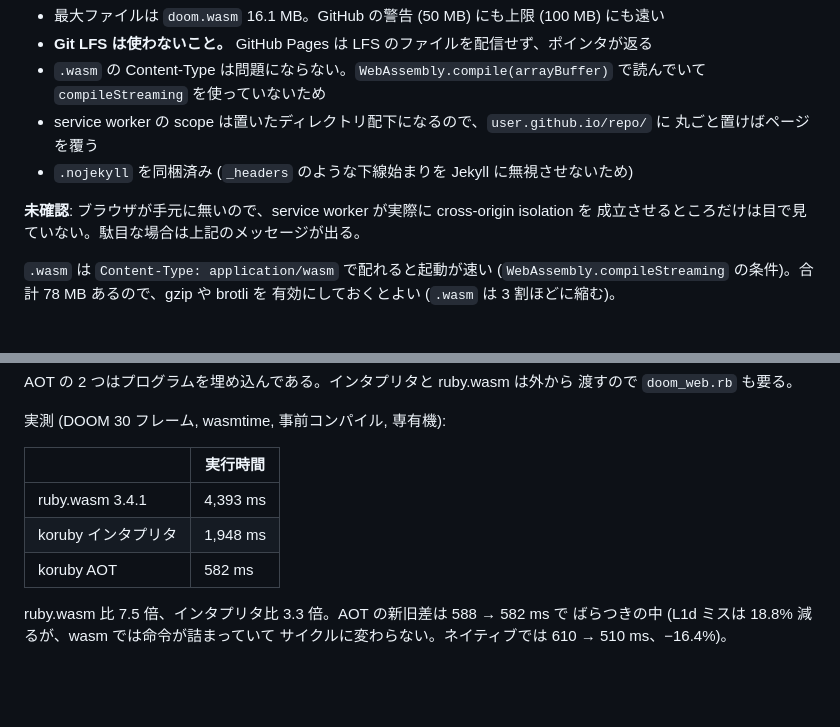
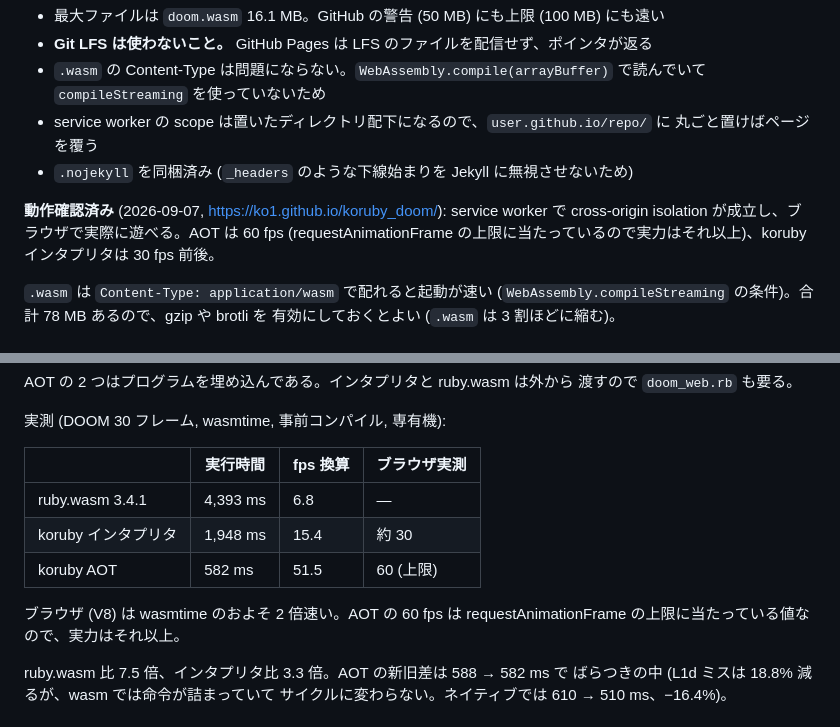
Before and after one commit to ko1/koruby_doom, a Markdown page: README.md, 2 parts joined by grey strips. Drawn GitHub-style; blank space fills up the shorter version.

Commit message:
ブラウザでの動作確認を記録 (AOT 60 fps / interp 約 30 fps)
https://ko1.github.io/koruby_doom/ で service worker による cross-origin
isolation が成立し、実際に遊べることを確認。AOT は requestAnimationFrame の
上限 60 fps に当たり、koruby インタプリタは 30 fps 前後。

wasmtime での 30 フレーム計測を fps 換算すると AOT 51.5 / interp 15.4 なので、
ブラウザ (V8) は wasmtime のおよそ 2 倍速い。

Co-Authored-By: Claude Opus 5 (1M context) <noreply@anthropic.com>

```diff
--- a/README.md
+++ b/README.md
@@ -44,8 +44,10 @@ python3 serve.py            # http://127.0.0.1:8000/
   丸ごと置けばページを覆う
 - `.nojekyll` を同梱済み (`_headers` のような下線始まりを Jekyll に無視させないため)
 
-**未確認**: ブラウザが手元に無いので、service worker が実際に cross-origin isolation を
-成立させるところだけは目で見ていない。駄目な場合は上記のメッセージが出る。
+**動作確認済み** (2026-09-07, https://ko1.github.io/koruby_doom/): service worker で
+cross-origin isolation が成立し、ブラウザで実際に遊べる。AOT は 60 fps
+(requestAnimationFrame の上限に当たっているので実力はそれ以上)、koruby インタプリタは
+30 fps 前後。
 
 `.wasm` は `Content-Type: application/wasm` で配れると起動が速い
 (`WebAssembly.compileStreaming` の条件)。合計 78 MB あるので、gzip や brotli を
@@ -68,11 +70,14 @@ AOT の 2 つはプログラムを埋め込んである。インタプリタと
 
 実測 (DOOM 30 フレーム, wasmtime, 事前コンパイル, 専有機):
 
-| | 実行時間 |
-|---|---|
-| ruby.wasm 3.4.1 | 4,393 ms |
-| koruby インタプリタ | 1,948 ms |
-| koruby AOT | 582 ms |
+| | 実行時間 | fps 換算 | ブラウザ実測 |
+|---|---|---|---|
+| ruby.wasm 3.4.1 | 4,393 ms | 6.8 | — |
+| koruby インタプリタ | 1,948 ms | 15.4 | 約 30 |
+| koruby AOT | 582 ms | 51.5 | 60 (上限) |
+
+ブラウザ (V8) は wasmtime のおよそ 2 倍速い。AOT の 60 fps は
+requestAnimationFrame の上限に当たっている値なので、実力はそれ以上。
 
 ruby.wasm 比 7.5 倍、インタプリタ比 3.3 倍。AOT の新旧差は 588 → 582 ms で
 ばらつきの中 (L1d ミスは 18.8% 減るが、wasm では命令が詰まっていて
```
